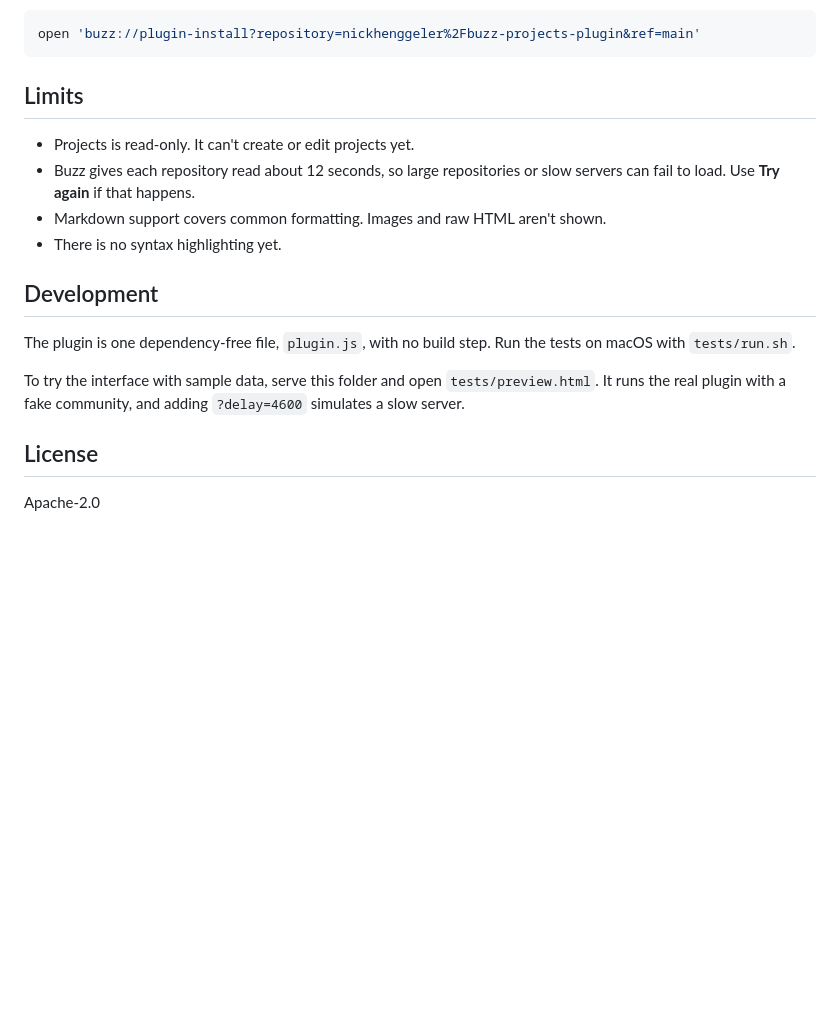
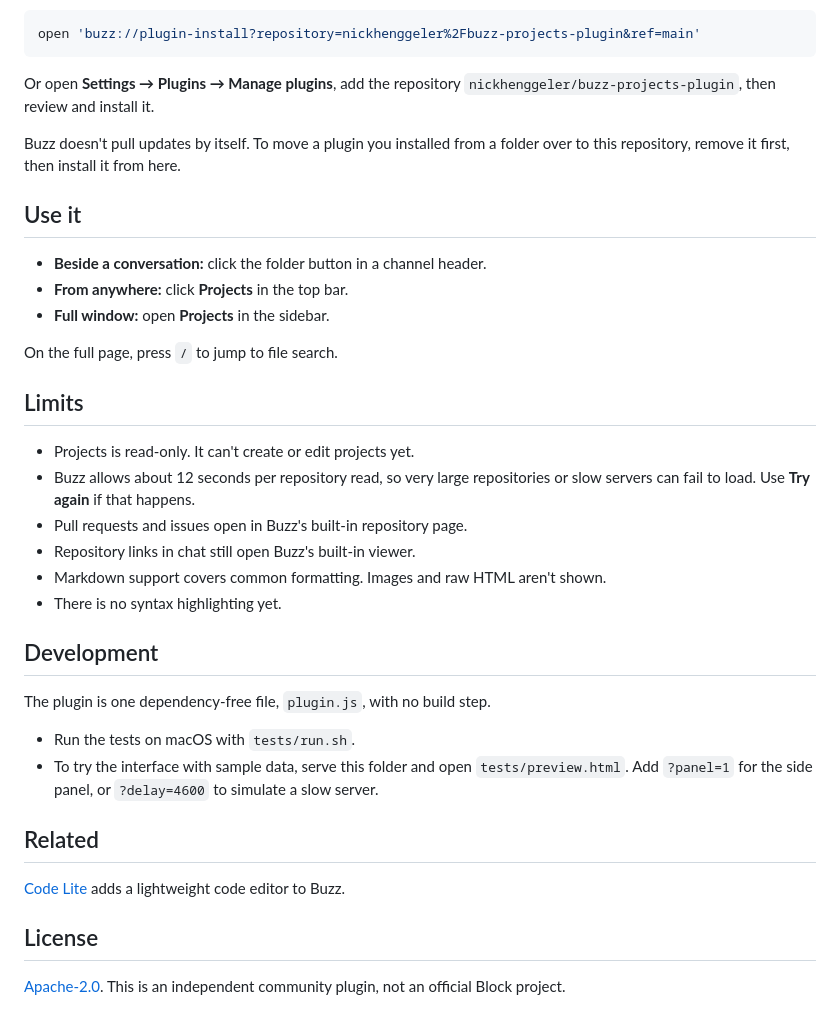
Before and after one commit to nickhenggeler/buzz-projects-plugin, a Markdown page: README.md, the part around one of its changes. Rendered like a GitHub page; blank space fills up the shorter version.

````diff
--- a/README.md
+++ b/README.md
@@ -24,23 +31,42 @@ Or open this link on a Mac:
 open 'buzz://plugin-install?repository=nickhenggeler%2Fbuzz-projects-plugin&ref=main'
 ```
 
+Or open **Settings → Plugins → Manage plugins**, add the repository
+`nickhenggeler/buzz-projects-plugin`, then review and install it.
+
+Buzz doesn't pull updates by itself. To move a plugin you installed from a folder over to
+this repository, remove it first, then install it from here.
+
+## Use it
+
+- **Beside a conversation:** click the folder button in a channel header.
+- **From anywhere:** click **Projects** in the top bar.
+- **Full window:** open **Projects** in the sidebar.
+
+On the full page, press `/` to jump to file search.
+
 ## Limits
 
 - Projects is read-only. It can't create or edit projects yet.
-- Buzz gives each repository read about 12 seconds, so large repositories or slow
-  servers can fail to load. Use **Try again** if that happens.
+- Buzz allows about 12 seconds per repository read, so very large repositories or slow servers
+  can fail to load. Use **Try again** if that happens.
+- Pull requests and issues open in Buzz's built-in repository page.
+- Repository links in chat still open Buzz's built-in viewer.
 - Markdown support covers common formatting. Images and raw HTML aren't shown.
 - There is no syntax highlighting yet.
 
 ## Development
 
 The plugin is one dependency-free file, `plugin.js`, with no build step.
-Run the tests on macOS with `tests/run.sh`.
 
-To try the interface with sample data, serve this folder and open
-`tests/preview.html`. It runs the real plugin with a fake community, and adding
-`?delay=4600` simulates a slow server.
+- Run the tests on macOS with `tests/run.sh`.
+- To try the interface with sample data, serve this folder and open `tests/preview.html`.
+  Add `?panel=1` for the side panel, or `?delay=4600` to simulate a slow server.
+
+## Related
+
+[Code Lite](https://github.com/nickhenggeler/buzz-code-lite) adds a lightweight code editor to Buzz.
 
 ## License
 
-Apache-2.0
+[Apache-2.0](LICENSE). This is an independent community plugin, not an official Block project.
````
Also changed, not shown: other parts of README.md (+19 -12 lines), docs/full-page.jpg (added), docs/side-panel.jpg (added), 3 other files.
